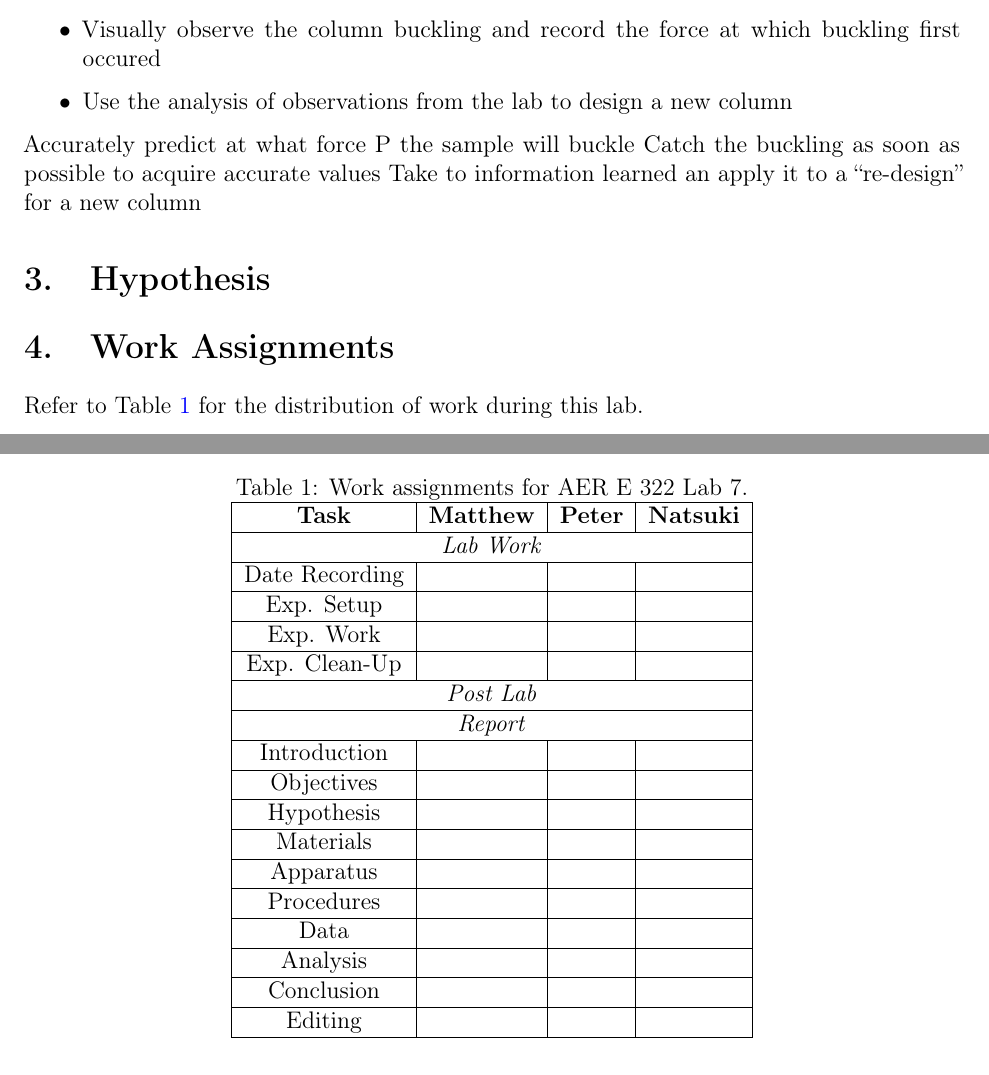
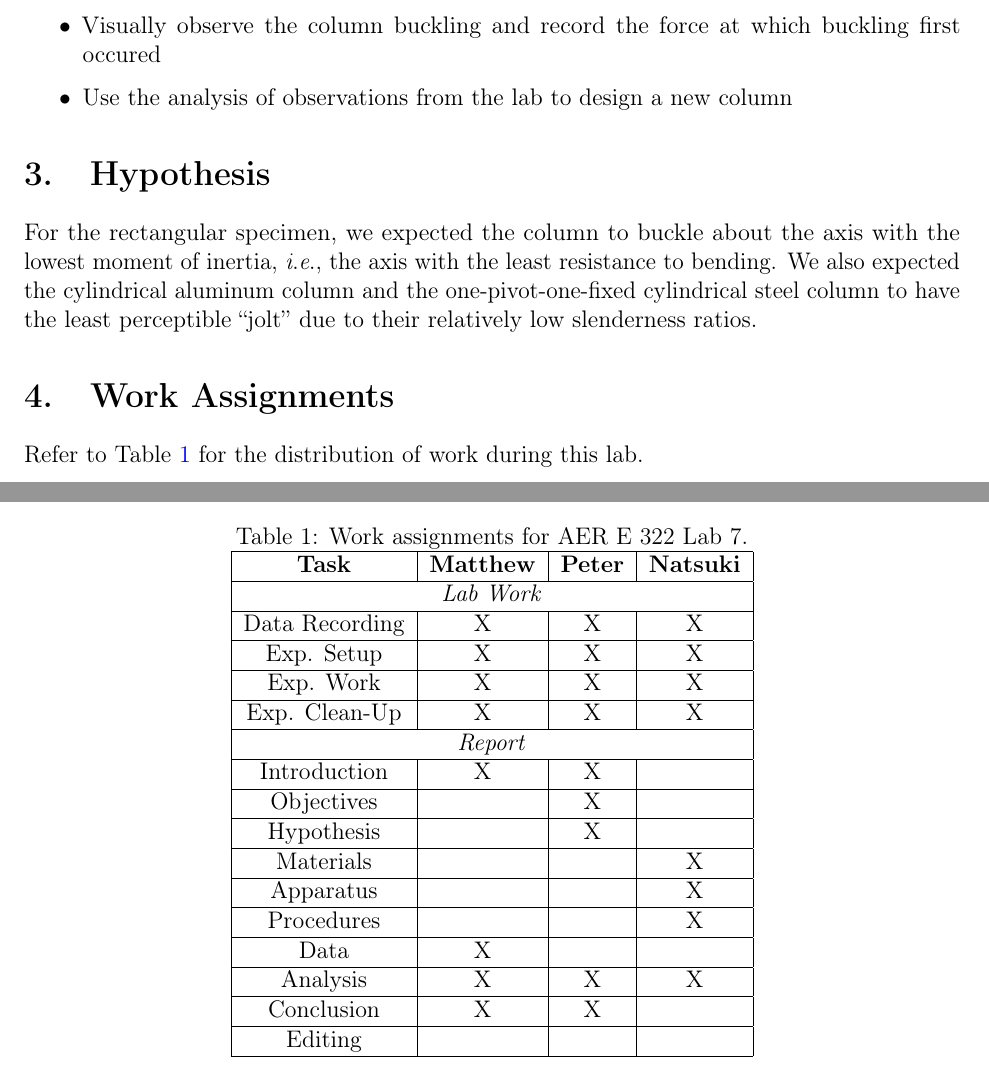
Before and after one commit to mcmehrtens/AER-E-322-lab-07, a LaTeX document (Lab 7 Summary/main.tex): two parts of pages 2 and 3 of 4, joined at a grey line, cut so that both start at the same text. Compiled offline with pdfLaTeX.

Commit message:
Added hypothesis and work assignments

```diff
--- a/Lab 7 Summary/main.tex
+++ b/Lab 7 Summary/main.tex
@@ -154,12 +154,8 @@ In this lab, we studied column buckling by using the Instron machines to apply a
 	\item Use the analysis of observations from the lab to design a new column
 \end{itemize}
 
-Accurately predict at what force P the sample will buckle
-Catch the buckling as soon as possible to acquire accurate values
-Take to information learned an apply it to a “re-design” for a new column
-
 \section{Hypothesis} \label{hypothesis}
-% TODO
+For the rectangular specimen, we expected the column to buckle about the axis with the lowest moment of inertia, \ie the axis with the least resistance to bending. We also expected the cylindrical aluminum column and the one-pivot-one-fixed cylindrical steel column to have the least perceptible ``jolt'' due to their relatively low slenderness ratios.
 
 \section{Work Assignments} \label{work_assignments}
 Refer to Table \ref{table:work_assignments} for the distribution of work during this lab.
@@ -173,35 +169,33 @@ Refer to Table \ref{table:work_assignments} for the distribution of work during
 		\hline
 		\multicolumn{4}{| c |}{\textit{Lab Work}} \\
 		\hline
-		Date Recording & & & \\
+		Data Recording & X & X & X \\
 		\hline
-		Exp. Setup & & & \\
+		Exp. Setup & X & X & X \\
 		\hline
-		Exp. Work & & & \\
+		Exp. Work & X & X & X \\
 		\hline
-		Exp. Clean-Up & & & \\
-		\hline
-		\multicolumn{4}{| c |}{\textit{Post Lab}} \\
+		Exp. Clean-Up & X & X & X \\
 		\hline
 		\multicolumn{4}{| c |}{\textit{Report}} \\
 		\hline
-		Introduction & & & \\
+		Introduction & X & X & \\
 		\hline
-		Objectives & & & \\
+		Objectives & & X & \\
 		\hline
-		Hypothesis & & & \\
+		Hypothesis & & X & \\
 		\hline
-		Materials & & & \\
+		Materials & & & X \\
 		\hline
-		Apparatus & & & \\
+		Apparatus & & & X \\
 		\hline
-		Procedures & & & \\
+		Procedures & & & X \\
 		\hline
-		Data & & & \\
+		Data & X & & \\
 		\hline
-		Analysis & & & \\
+		Analysis & X & X & X \\
 		\hline
-		Conclusion & & & \\
+		Conclusion & X & X & \\
 		\hline
 		Editing & & & \\
 		\hline
```
Also changed, not shown: Lab 7 Summary/main.pdf.
